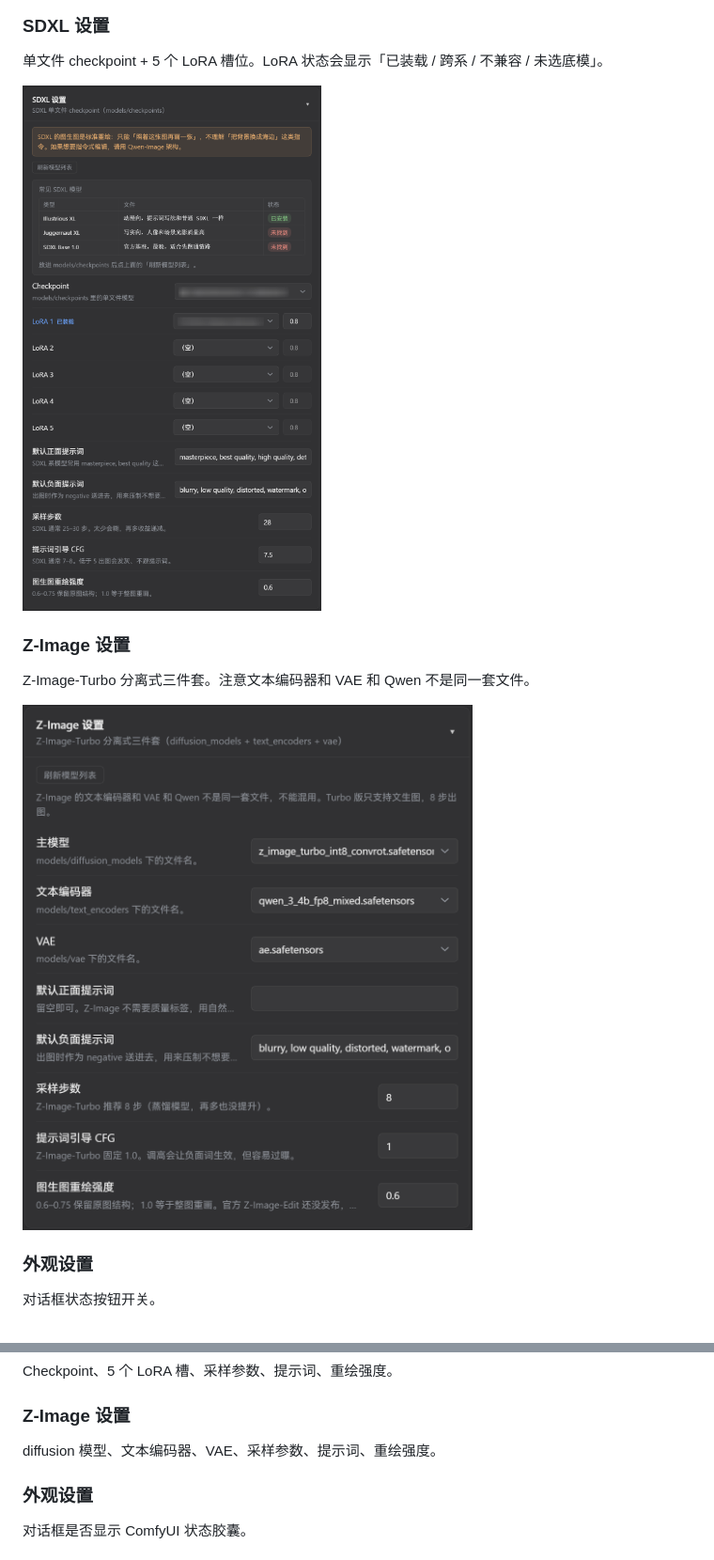
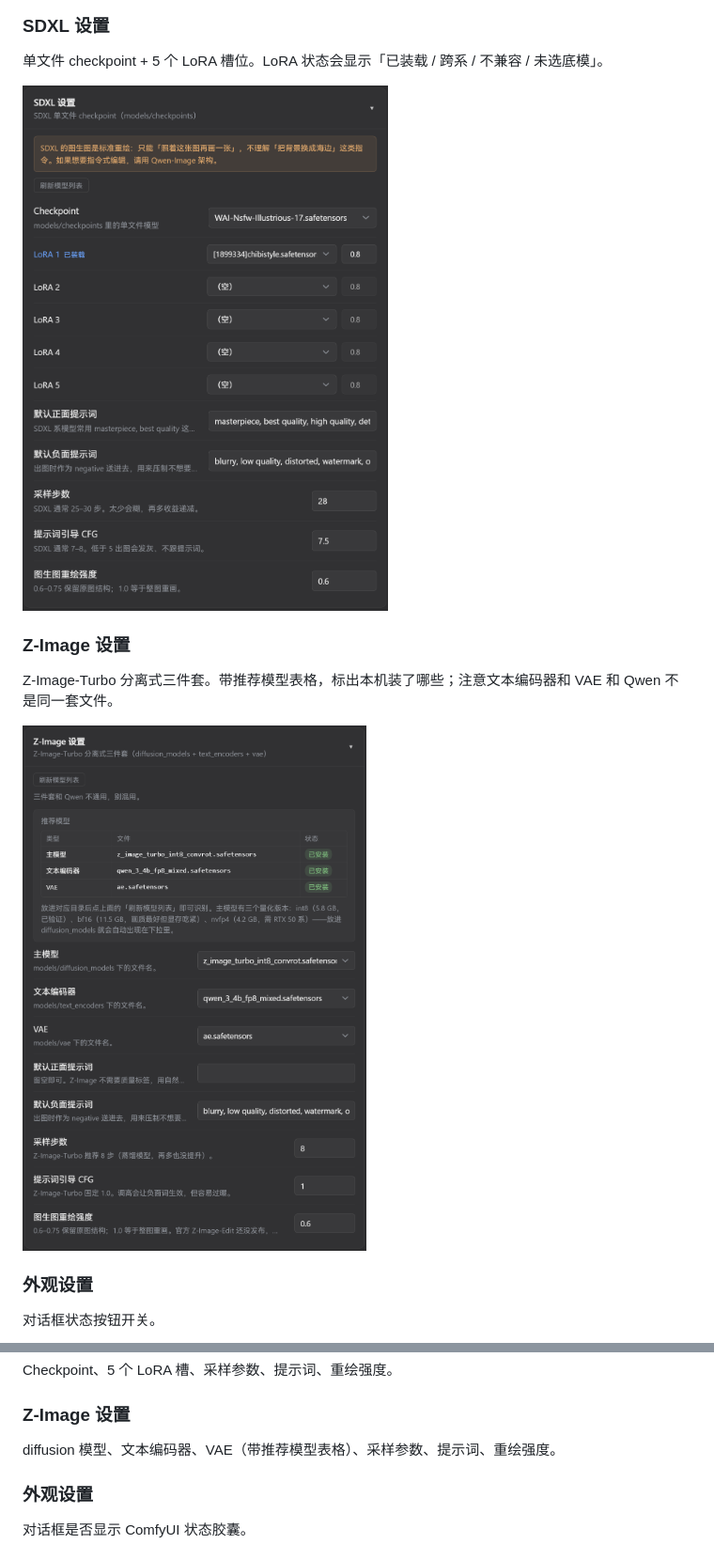
Before and after one commit to Hits-pano/dsh-easy-paint, a Markdown page: README.md, 2 parts joined by grey strips. Shown at 94% size. Drawn GitHub-style; pictures changed too: docs/settings-sdxl.png, docs/settings-zimage.png.

```diff
--- a/README.md
+++ b/README.md
@@ -65,7 +65,7 @@ Qwen-Image 的主模型、文本编码器、VAE。带推荐模型表格，标出
 
 ### Z-Image 设置
 
-Z-Image-Turbo 分离式三件套。注意文本编码器和 VAE 和 Qwen 不是同一套文件。
+Z-Image-Turbo 分离式三件套。带推荐模型表格，标出本机装了哪些；注意文本编码器和 VAE 和 Qwen 不是同一套文件。
 
 <img src="./docs/settings-zimage.png" width="620" alt="Z-Image 设置">
 
@@ -315,7 +315,7 @@ Checkpoint、5 个 LoRA 槽、采样参数、提示词、重绘强度。
 
 ### Z-Image 设置
 
-diffusion 模型、文本编码器、VAE、采样参数、提示词、重绘强度。
+diffusion 模型、文本编码器、VAE（带推荐模型表格）、采样参数、提示词、重绘强度。
 
 ### 外观设置
 
```
Also changed, not shown: 2 other files.
